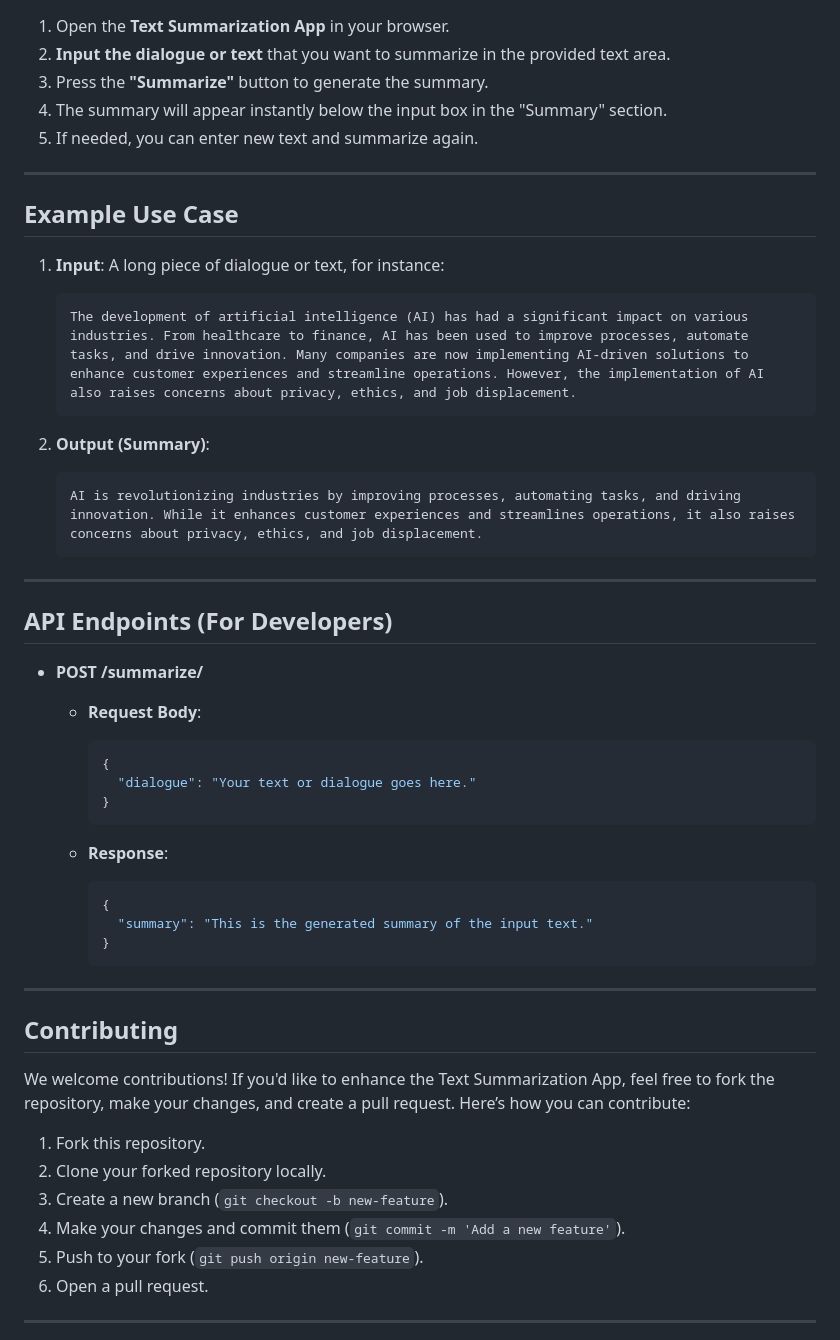
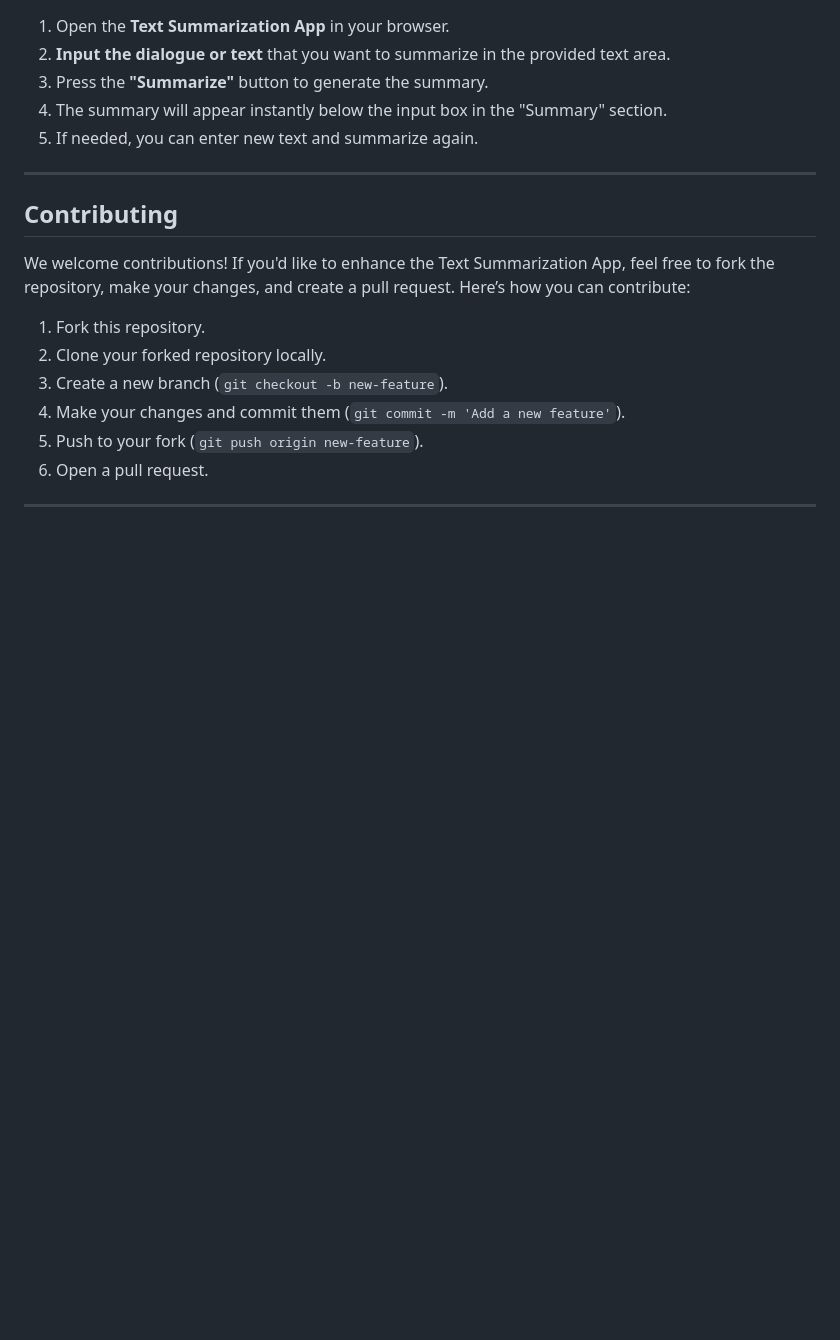
Before and after one commit to Nani1333/Text-Summarizer, a Markdown page: README.md, the part around the change. Drawn GitHub-style; blank space fills up the shorter version.

````diff
--- a/README.md
+++ b/README.md
@@ -101,44 +101,6 @@ git clone https://github.com/yourusername/text-summarization-app.git
 
 ---
 
-## **Example Use Case**
-
-1. **Input**: A long piece of dialogue or text, for instance:
-
-   ```
-   The development of artificial intelligence (AI) has had a significant impact on various industries. From healthcare to finance, AI has been used to improve processes, automate tasks, and drive innovation. Many companies are now implementing AI-driven solutions to enhance customer experiences and streamline operations. However, the implementation of AI also raises concerns about privacy, ethics, and job displacement.
-   ```
-
-2. **Output (Summary)**:
-
-   ```
-   AI is revolutionizing industries by improving processes, automating tasks, and driving innovation. While it enhances customer experiences and streamlines operations, it also raises concerns about privacy, ethics, and job displacement.
-   ```
-
----
-
-## **API Endpoints (For Developers)**
-
-* **POST /summarize/**
-
-  * **Request Body**:
-
-    ```json
-    {
-      "dialogue": "Your text or dialogue goes here."
-    }
-    ```
-
-  * **Response**:
-
-    ```json
-    {
-      "summary": "This is the generated summary of the input text."
-    }
-    ```
-
----
-
 ## **Contributing**
 
 We welcome contributions! If you'd like to enhance the Text Summarization App, feel free to fork the repository, make your changes, and create a pull request. Here’s how you can contribute:
````
